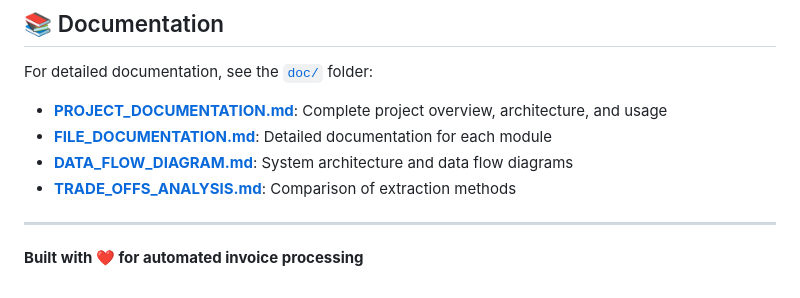
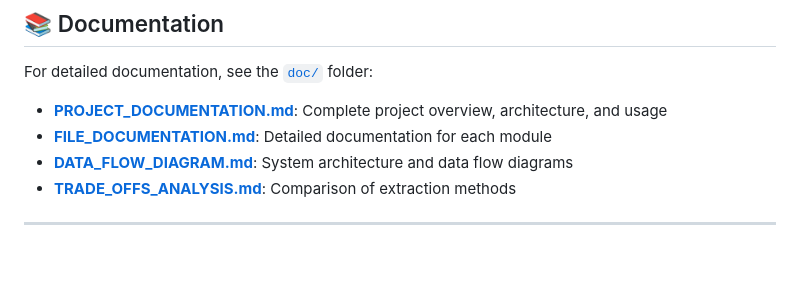
Before and after one commit to iexcalibur/invoice_extractor_py, a Markdown page: README.md, the part around the change. Drawn GitHub-style; blank space fills up the shorter version.

```diff
--- a/README.md
+++ b/README.md
@@ -188,5 +188,3 @@ For detailed documentation, see the [`doc/`](doc/) folder:
 - **[TRADE_OFFS_ANALYSIS.md](doc/TRADE_OFFS_ANALYSIS.md)**: Comparison of extraction methods
 
 ---
-
-**Built with ❤️ for automated invoice processing**
```
